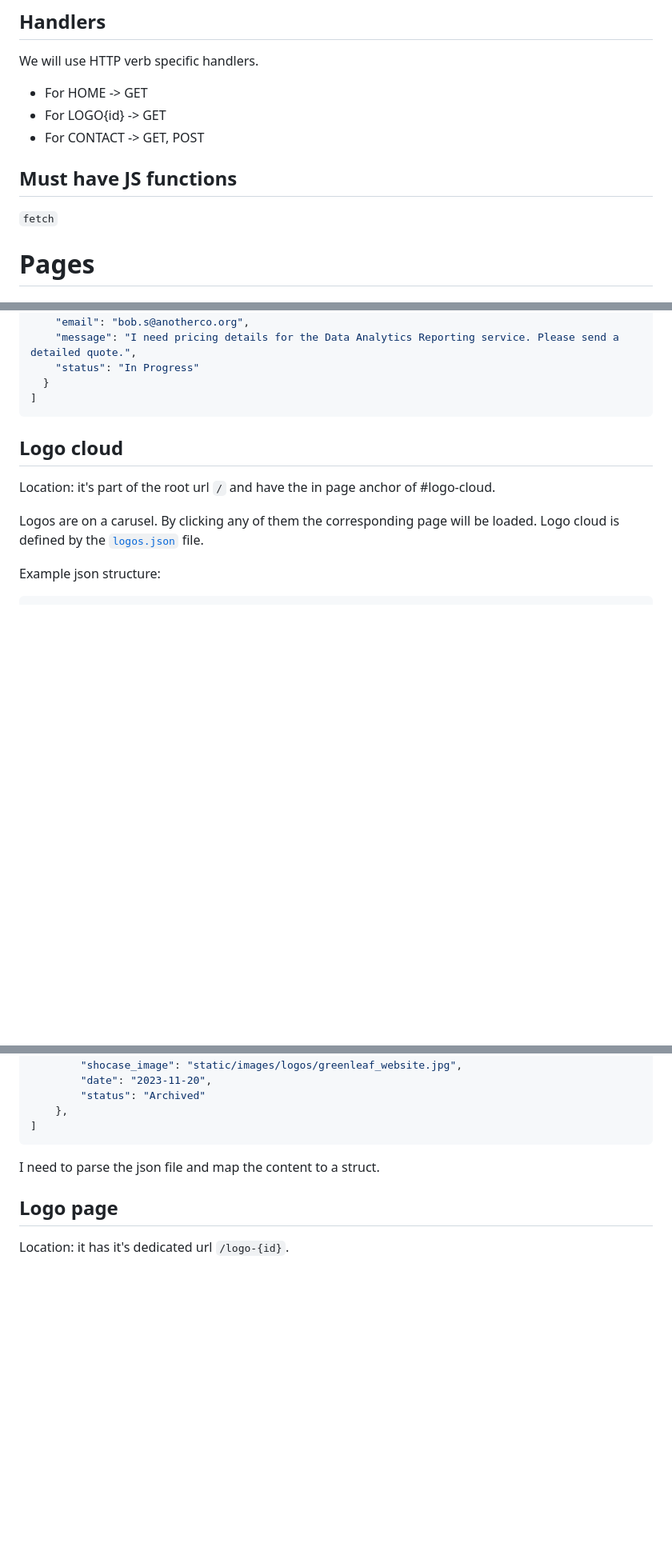
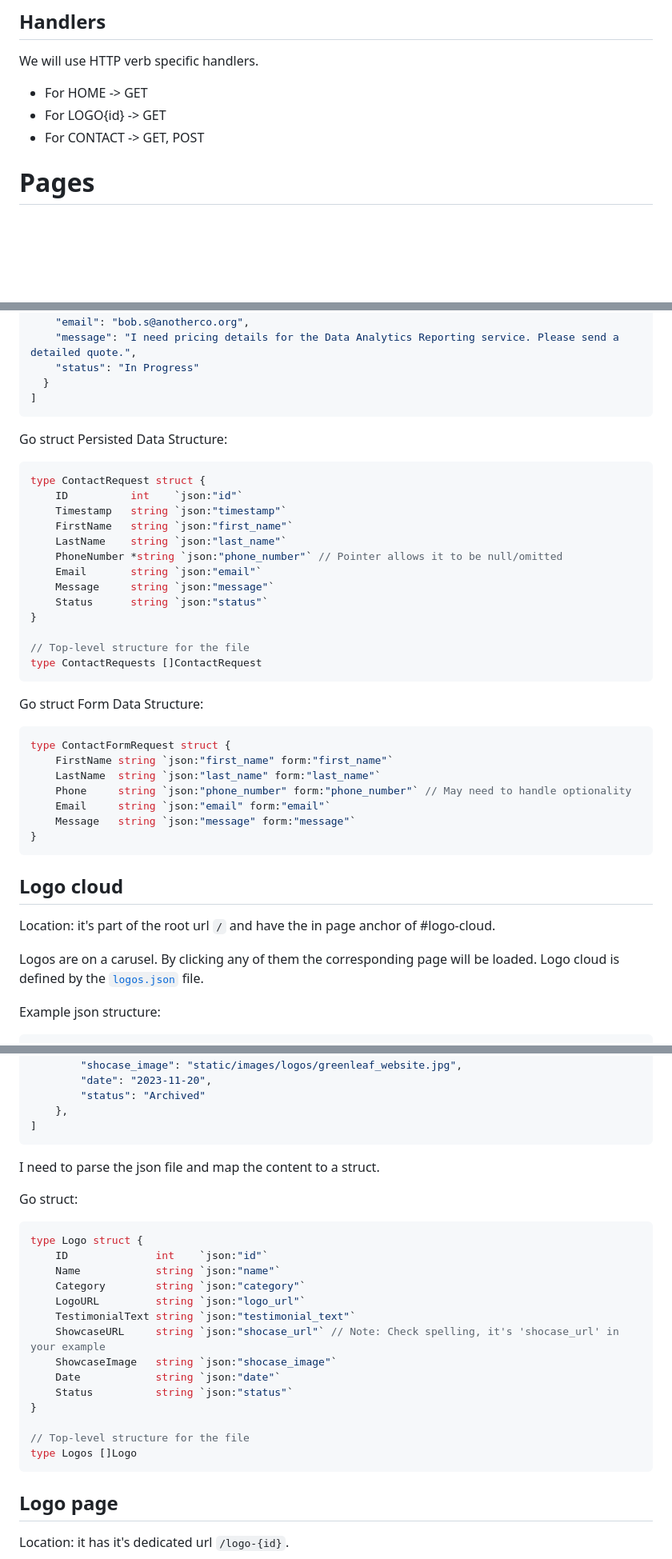
Before and after one commit to szroncs/webdev_beadando, a Markdown page: PLAN.md, 3 parts joined by grey strips. Shown: that part at 80% size. Drawn GitHub-style; blank space fills up the shorter version.

````diff
--- a/PLAN.md
+++ b/PLAN.md
@@ -15,10 +15,6 @@ We will use HTTP verb specific handlers.
 - For HOME -> GET
 - For LOGO{id} -> GET
 - For CONTACT -> GET, POST
-
-## Must have JS functions
-
-`fetch`
 
 
 # Pages
@@ -115,6 +126,33 @@ Example json structure:
 ]
 ```
 
+Go struct Persisted Data Structure:
+```go
+type ContactRequest struct {
+    ID          int    `json:"id"`
+    Timestamp   string `json:"timestamp"`
+    FirstName   string `json:"first_name"`
+    LastName    string `json:"last_name"`
+    PhoneNumber *string `json:"phone_number"` // Pointer allows it to be null/omitted
+    Email       string `json:"email"`
+    Message     string `json:"message"`
+    Status      string `json:"status"`
+}
+
+// Top-level structure for the file
+type ContactRequests []ContactRequest
+```
+Go struct Form Data Structure:
+```go
+type ContactFormRequest struct {
+    FirstName string `json:"first_name" form:"first_name"`
+    LastName  string `json:"last_name" form:"last_name"`
+    Phone     string `json:"phone_number" form:"phone_number"` // May need to handle optionality
+    Email     string `json:"email" form:"email"`
+    Message   string `json:"message" form:"message"`
+}
+```
+
 
 ## Logo cloud
 Location: it's part of the root url `/` and have the in page anchor of #logo-cloud.
@@ -150,6 +188,24 @@ Example json structure:
 ```
 I need to parse the json file and map the content to a struct.
 
+Go struct:
+```go
+type Logo struct {
+    ID              int    `json:"id"`
+    Name            string `json:"name"`
+    Category        string `json:"category"`
+    LogoURL         string `json:"logo_url"`
+    TestimonialText string `json:"testimonial_text"`
+    ShowcaseURL     string `json:"shocase_url"` // Note: Check spelling, it's 'shocase_url' in your example
+    ShowcaseImage   string `json:"shocase_image"`
+    Date            string `json:"date"`
+    Status          string `json:"status"`
+}
+
+// Top-level structure for the file
+type Logos []Logo
+```
+
 ## Logo page
 Location: it has it's dedicated url `/logo-{id}`.
 
````
Also changed, not shown: other parts of PLAN.md (+56 -3 lines).
